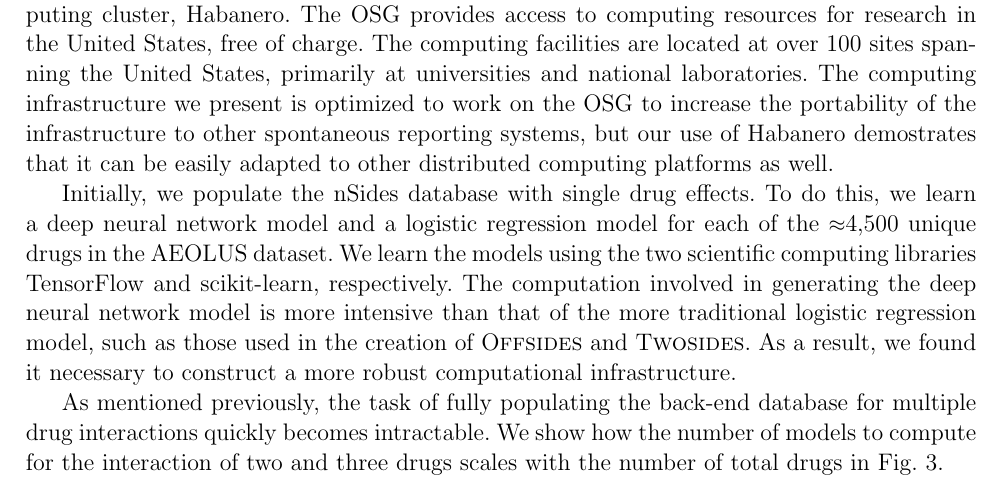
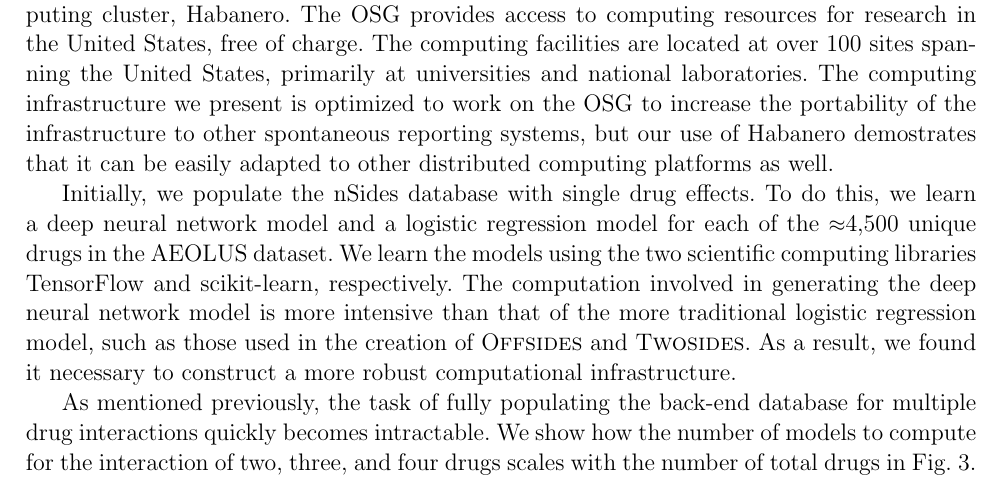
Before and after one commit to rvanguri/psb_2017, a LaTeX document (psb.tex): part of page 4 of 8, cut so that both start at the same text. Compiled offline with pdfLaTeX.

```diff
--- a/psb.tex
+++ b/psb.tex
@@ -208,7 +208,7 @@
 As mentioned previously, the task of fully populating the back-end
 database for multiple drug interactions quickly becomes
 intractable. We show how the number of models to compute for the
-interaction of two and three drugs scales with the number of total
+interaction of two, three, and four drugs scales with the number of total
 drugs in Fig.~\ref{fig:drug_interactions}.
 
 \begin{figure}[h]
```
Also changed, not shown: cover_letter.pdf, psb.pdf.
